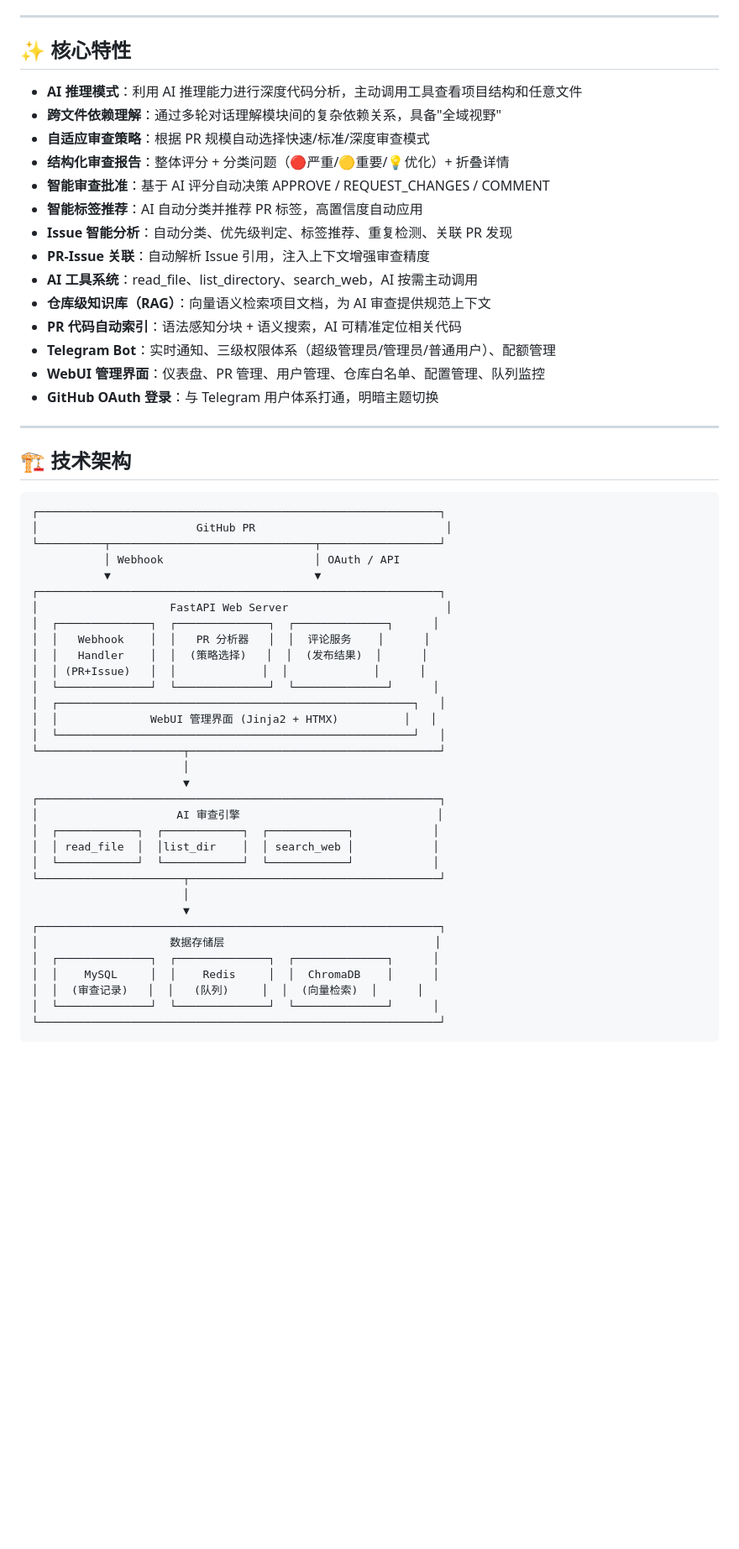
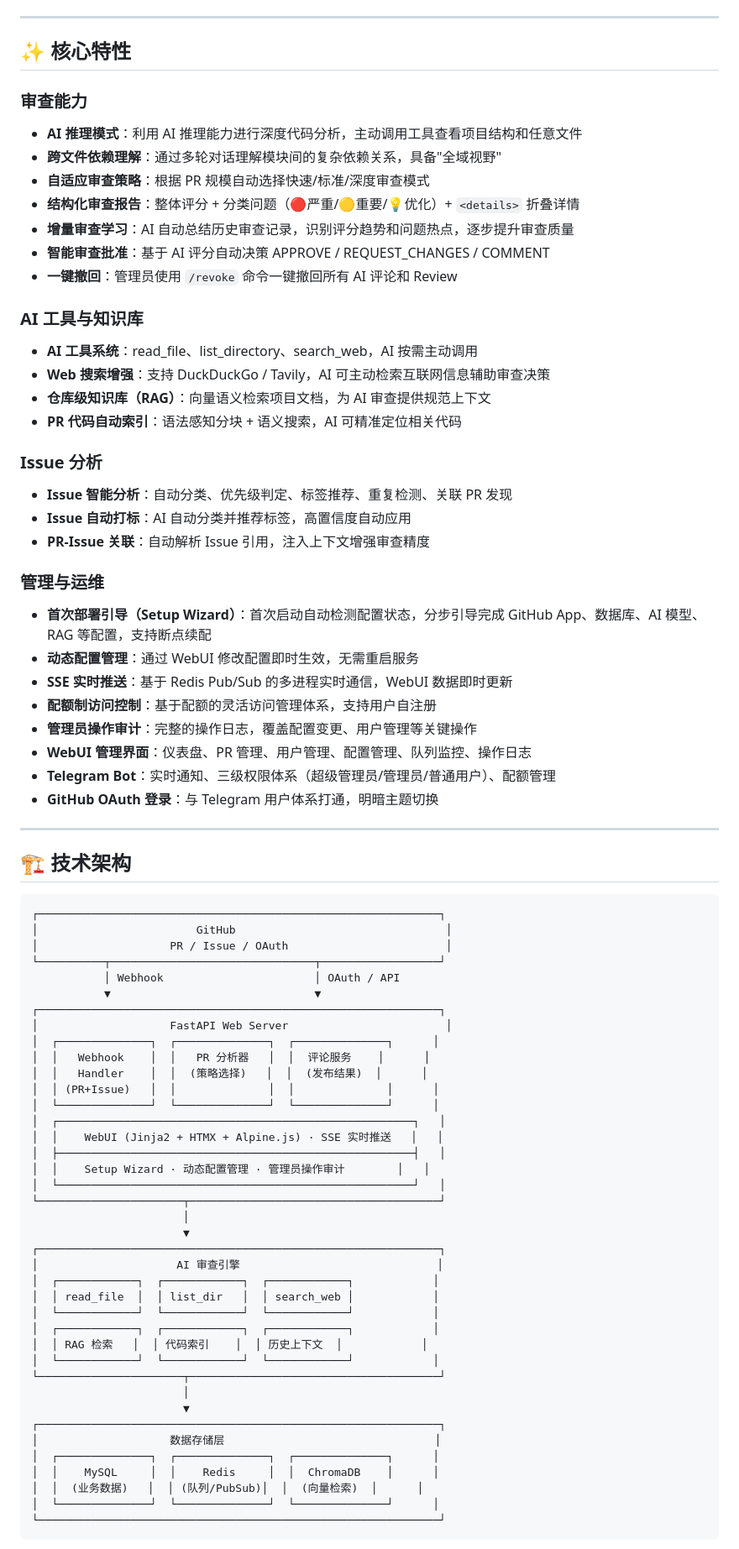
Before and after one commit to Sakura520222/Sakura-AI-Reviewer, a Markdown page: README.md, the part around one of its changes. Shown at 84% size. Rendered like a GitHub page; blank space fills up the shorter version.

````diff
--- a/README.md
+++ b/README.md
@@ -11,19 +12,38 @@
 
 ## ✨ 核心特性
 
+### 审查能力
+
 - **AI 推理模式**：利用 AI 推理能力进行深度代码分析，主动调用工具查看项目结构和任意文件
 - **跨文件依赖理解**：通过多轮对话理解模块间的复杂依赖关系，具备"全域视野"
 - **自适应审查策略**：根据 PR 规模自动选择快速/标准/深度审查模式
-- **结构化审查报告**：整体评分 + 分类问题（🔴严重/🟡重要/💡优化）+ 折叠详情
+- **结构化审查报告**：整体评分 + 分类问题（🔴严重/🟡重要/💡优化）+ `<details>` 折叠详情
+- **增量审查学习**：AI 自动总结历史审查记录，识别评分趋势和问题热点，逐步提升审查质量
 - **智能审查批准**：基于 AI 评分自动决策 APPROVE / REQUEST_CHANGES / COMMENT
-- **智能标签推荐**：AI 自动分类并推荐 PR 标签，高置信度自动应用
-- **Issue 智能分析**：自动分类、优先级判定、标签推荐、重复检测、关联 PR 发现
-- **PR-Issue 关联**：自动解析 Issue 引用，注入上下文增强审查精度
+- **一键撤回**：管理员使用 `/revoke` 命令一键撤回所有 AI 评论和 Review
+
+### AI 工具与知识库
+
 - **AI 工具系统**：read_file、list_directory、search_web，AI 按需主动调用
+- **Web 搜索增强**：支持 DuckDuckGo / Tavily，AI 可主动检索互联网信息辅助审查决策
 - **仓库级知识库（RAG）**：向量语义检索项目文档，为 AI 审查提供规范上下文
 - **PR 代码自动索引**：语法感知分块 + 语义搜索，AI 可精准定位相关代码
+
+### Issue 分析
+
+- **Issue 智能分析**：自动分类、优先级判定、标签推荐、重复检测、关联 PR 发现
+- **Issue 自动打标**：AI 自动分类并推荐标签，高置信度自动应用
+- **PR-Issue 关联**：自动解析 Issue 引用，注入上下文增强审查精度
+
+### 管理与运维
+
+- **首次部署引导（Setup Wizard）**：首次启动自动检测配置状态，分步引导完成 GitHub App、数据库、AI 模型、RAG 等配置，支持断点续配
+- **动态配置管理**：通过 WebUI 修改配置即时生效，无需重启服务
+- **SSE 实时推送**：基于 Redis Pub/Sub 的多进程实时通信，WebUI 数据即时更新
+- **配额制访问控制**：基于配额的灵活访问管理体系，支持用户自注册
+- **管理员操作审计**：完整的操作日志，覆盖配置变更、用户管理等关键操作
+- **WebUI 管理界面**：仪表盘、PR 管理、用户管理、配置管理、队列监控、操作日志
 - **Telegram Bot**：实时通知、三级权限体系（超级管理员/管理员/普通用户）、配额管理
-- **WebUI 管理界面**：仪表盘、PR 管理、用户管理、仓库白名单、配置管理、队列监控
 - **GitHub OAuth 登录**：与 Telegram 用户体系打通，明暗主题切换
 
 ---
@@ -32,7 +52,8 @@
 
 ```
 ┌─────────────────────────────────────────────────────────────┐
-│                        GitHub PR                             │
+│                        GitHub                                │
+│                    PR / Issue / OAuth                        │
 └──────────┬───────────────────────────────┬──────────────────┘
            │ Webhook                       │ OAuth / API
            ▼                               ▼
@@ -41,10 +62,12 @@
 │  ┌──────────────┐  ┌──────────────┐  ┌──────────────┐      │
 │  │   Webhook    │  │   PR 分析器   │  │  评论服务    │      │
 │  │   Handler    │  │  (策略选择)   │  │  (发布结果)  │      │
-│  │ (PR+Issue)   │  │             │  │             │      │
+│  │ (PR+Issue)   │  │              │  │              │      │
 │  └──────────────┘  └──────────────┘  └──────────────┘      │
 │  ┌──────────────────────────────────────────────────────┐   │
-│  │              WebUI 管理界面 (Jinja2 + HTMX)          │   │
+│  │    WebUI (Jinja2 + HTMX + Alpine.js) · SSE 实时推送   │   │
+│  ├──────────────────────────────────────────────────────┤   │
+│  │    Setup Wizard · 动态配置管理 · 管理员操作审计        │   │
 │  └──────────────────────────────────────────────────────┘   │
 └──────────────────────┬──────────────────────────────────────┘
                        │
@@ -52,7 +75,10 @@
 ┌─────────────────────────────────────────────────────────────┐
 │                     AI 审查引擎                              │
 │  ┌────────────┐  ┌────────────┐  ┌────────────┐            │
-│  │ read_file  │  │list_dir    │  │ search_web │            │
+│  │ read_file  │  │ list_dir   │  │ search_web │            │
+│  └────────────┘  └────────────┘  └────────────┘            │
+│  ┌────────────┐  ┌────────────┐  ┌────────────┐            │
+│  │ RAG 检索   │  │ 代码索引    │  │ 历史上下文  │            │
 │  └────────────┘  └────────────┘  └────────────┘            │
 └──────────────────────┬──────────────────────────────────────┘
                        │
@@ -61,7 +87,7 @@
 │                    数据存储层                                │
 │  ┌──────────────┐  ┌──────────────┐  ┌──────────────┐      │
 │  │    MySQL     │  │    Redis     │  │  ChromaDB    │      │
-│  │  (审查记录)   │  │   (队列)     │  │  (向量检索)  │      │
+│  │  (业务数据)   │  │ (队列/PubSub)│  │  (向量检索)  │      │
 │  └──────────────┘  └──────────────┘  └──────────────┘      │
 └─────────────────────────────────────────────────────────────┘
 ```
````
Also changed, not shown: other parts of README.md (+44 -25 lines).
